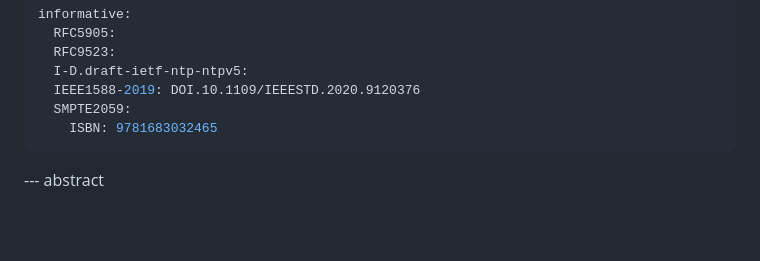
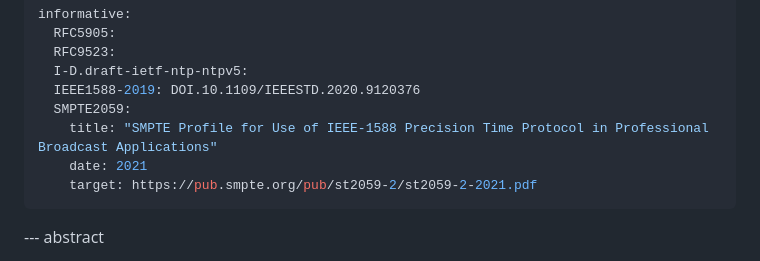
Before and after one commit to signalsforgranted/draft-grant-ntp-ntpv5-algorithms, a Markdown page: draft-grant-ntp-ntpv5-algorithms.md, the part around the change. Rendered like a GitHub page; blank space fills up the shorter version.

Commit message:
Oh I give up ☹️

```diff
--- a/draft-grant-ntp-ntpv5-algorithms.md
+++ b/draft-grant-ntp-ntpv5-algorithms.md
@@ -29,7 +29,9 @@ informative:
   I-D.draft-ietf-ntp-ntpv5:
   IEEE1588-2019: DOI.10.1109/IEEESTD.2020.9120376
   SMPTE2059:
-    ISBN: 9781683032465
+    title: "SMPTE Profile for Use of IEEE-1588 Precision Time Protocol in Professional Broadcast Applications"
+    date: 2021
+    target: https://pub.smpte.org/pub/st2059-2/st2059-2-2021.pdf
 ...
 
 --- abstract
```
